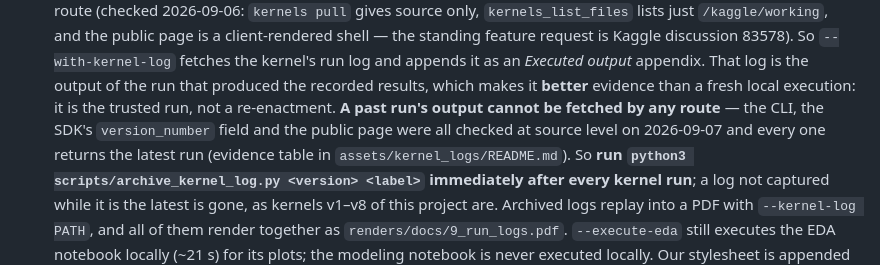
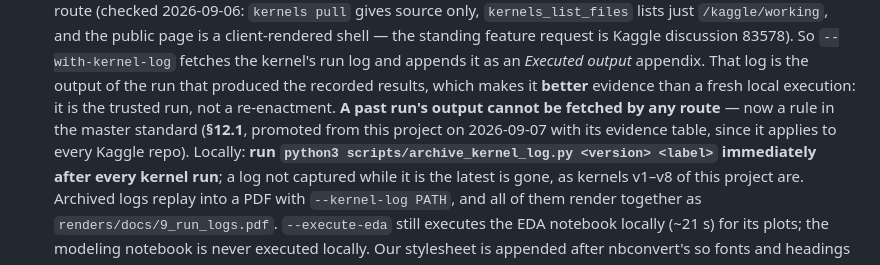
Before and after one commit to tuannm3812/kaggle-s6e9-predicting-electric-vehicle-purchases, a Markdown page: docs/0_coding_standards.md, the part around the change. Rendered like a GitHub page.

```diff
--- a/docs/0_coding_standards.md
+++ b/docs/0_coding_standards.md
@@ -166,10 +166,10 @@ dependency by design**; nothing beyond what the machine already had.
   *Executed output* appendix. That log is the output of the run that
   produced the recorded results, which makes it **better** evidence than
   a fresh local execution: it is the trusted run, not a re-enactment.
-  **A past run's output cannot be fetched by any route** — the CLI, the
-  SDK's `version_number` field and the public page were all checked at
-  source level on 2026-09-07 and every one returns the latest run
-  (evidence table in `assets/kernel_logs/README.md`). So **run
+  **A past run's output cannot be fetched by any route** — now a rule in
+  the master standard (**§12.1**, promoted from this project on
+  2026-09-07 with its evidence table, since it applies to every Kaggle
+  repo). Locally: **run
   `python3 scripts/archive_kernel_log.py <version> <label>` immediately
   after every kernel run**; a log not captured while it is the latest is
   gone, as kernels v1–v8 of this project are. Archived logs replay into
```
Also changed, not shown: docs/6_agent_log.md (+28 -0 lines).
